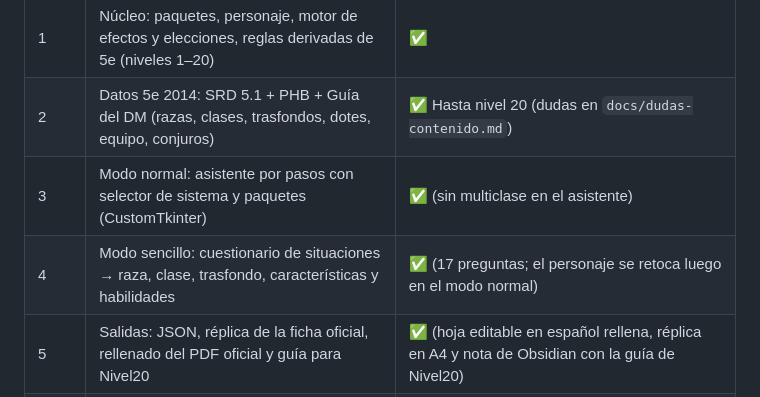
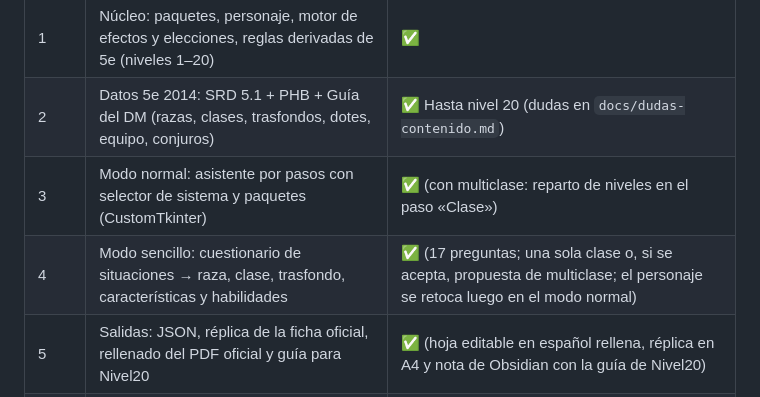
Before and after one commit to enaizabil/Creador-de-personajes-D-D, a Markdown page: README.md, the part around the change. Drawn GitHub-style.

```diff
--- a/README.md
+++ b/README.md
@@ -10,8 +10,8 @@ Programa portable para crear personajes de rol, con dos modos (normal y sencillo
 |---|---|---|
 | 1 | Núcleo: paquetes, personaje, motor de efectos y elecciones, reglas derivadas de 5e (niveles 1–20) | ✅ |
 | 2 | Datos 5e 2014: SRD 5.1 + PHB + Guía del DM (razas, clases, trasfondos, dotes, equipo, conjuros) | ✅ Hasta nivel 20 (dudas en `docs/dudas-contenido.md`) |
-| 3 | Modo normal: asistente por pasos con selector de sistema y paquetes (CustomTkinter) | ✅ (sin multiclase en el asistente) |
-| 4 | Modo sencillo: cuestionario de situaciones → raza, clase, trasfondo, características y habilidades | ✅ (17 preguntas; el personaje se retoca luego en el modo normal) |
+| 3 | Modo normal: asistente por pasos con selector de sistema y paquetes (CustomTkinter) | ✅ (con multiclase: reparto de niveles en el paso «Clase») |
+| 4 | Modo sencillo: cuestionario de situaciones → raza, clase, trasfondo, características y habilidades | ✅ (17 preguntas; una sola clase o, si se acepta, propuesta de multiclase; el personaje se retoca luego en el modo normal) |
 | 5 | Salidas: JSON, réplica de la ficha oficial, rellenado del PDF oficial y guía para Nivel20 | ✅ (hoja editable en español rellena, réplica en A4 y nota de Obsidian con la guía de Nivel20) |
 | 6 | Ejecutables para Windows, macOS y Linux (PyInstaller) y gestor de paquetes | ✅ (compilación local en dos ediciones, completa y libre; gestor con importación validada y homebrew de ejemplo) |
 
```
Also changed, not shown: docs/dudas-contenido.md (+8 -0 lines).
